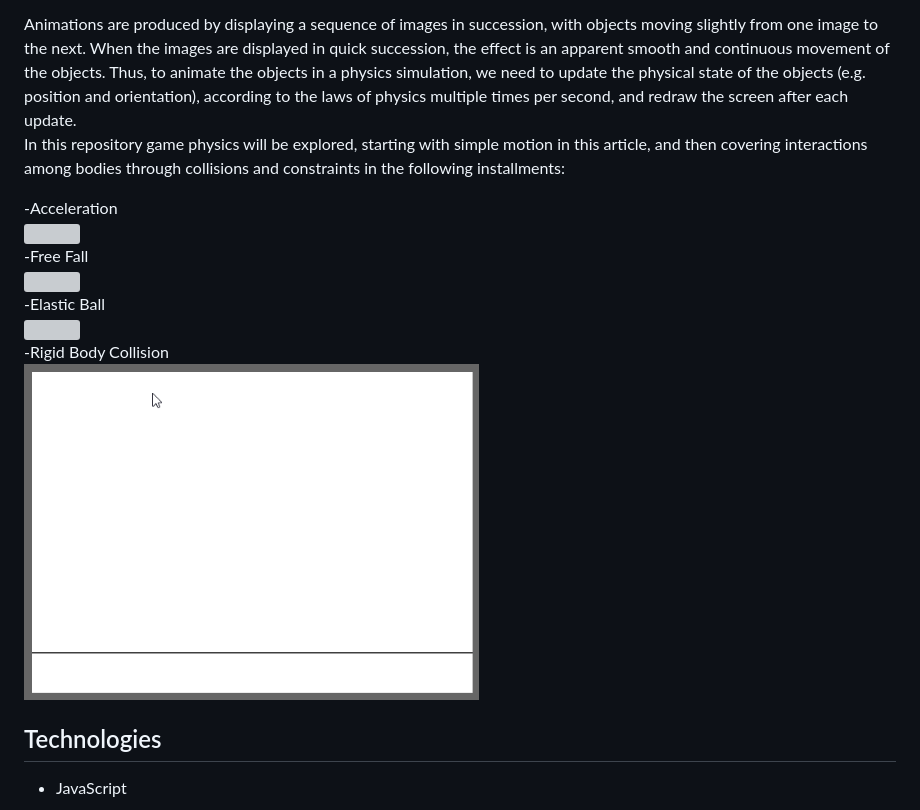
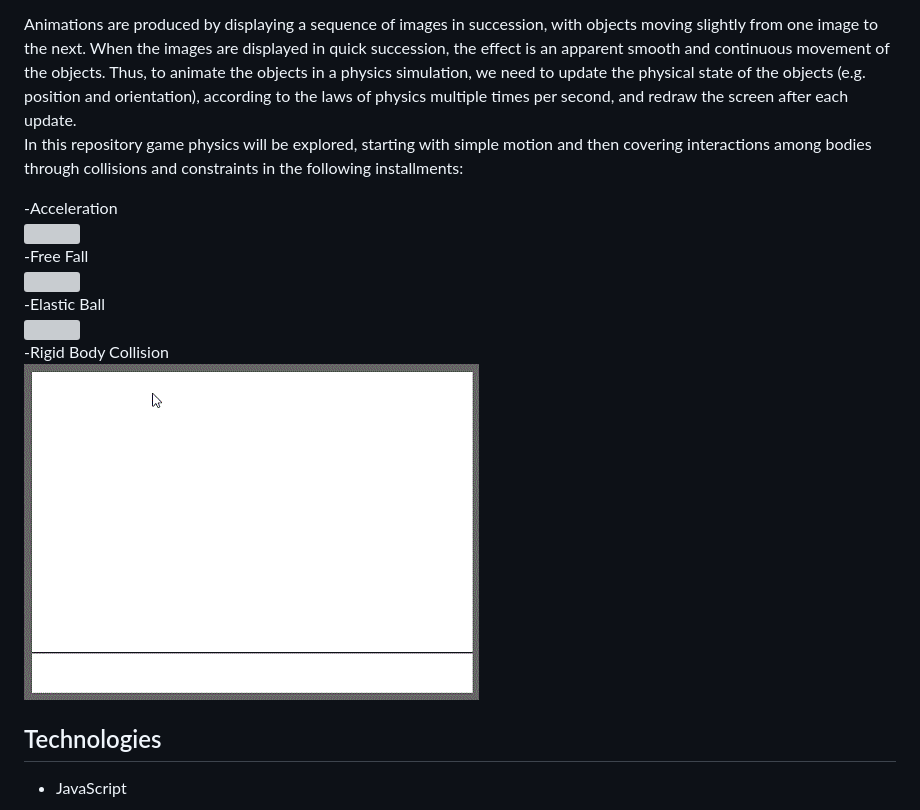
Before and after one commit to danipedro2006/JavaScript-Games-programming, a Markdown page: README.md, the part around the change. Drawn GitHub-style; pictures changed too: rigid-body-collisions/N2ZnbsyNBL.gif; grey boxes are pictures that could not be loaded.

```diff
--- a/README.md
+++ b/README.md
@@ -12,7 +12,7 @@ Physics simulation is a field within computer science that aims to reproduce phy
 In video game physics, we want to animate objects on screen and give them realistic physical behavior. This is achieved with physics-based procedural animation, which is animation produced by numerical computations applied to the theoretical laws of physics.
 
 Animations are produced by displaying a sequence of images in succession, with objects moving slightly from one image to the next. When the images are displayed in quick succession, the effect is an apparent smooth and continuous movement of the objects. Thus, to animate the objects in a physics simulation, we need to update the physical state of the objects (e.g. position and orientation), according to the laws of physics multiple times per second, and redraw the screen after each update.
-In this repository game physics will be explored, starting with simple motion in this article, and then covering interactions among bodies through collisions and constraints in the following installments:
+In this repository game physics will be explored, starting with simple motion and then covering interactions among bodies through collisions and constraints in the following installments:
 
 -Acceleration
 <img src=https://github.com/danipedro2006/JavaScript-Games-programming/blob/default/acceleration/cwHLrlmTMX.gif width="300" height="200">
```
Also changed, not shown: deck of cards/xAIYVdod3B.png (added), 2 other files.
